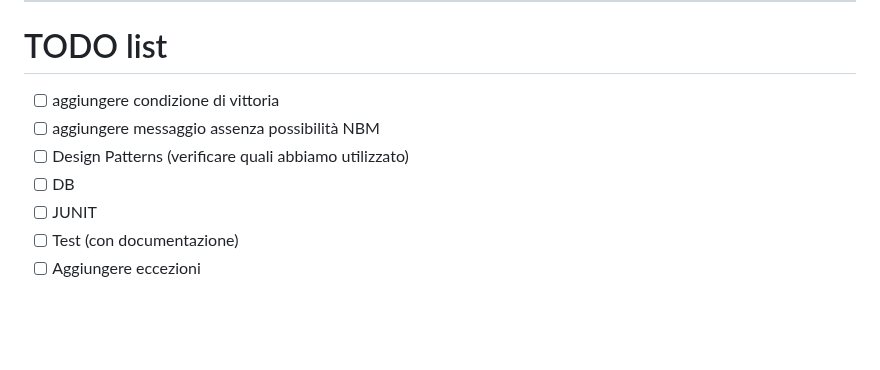
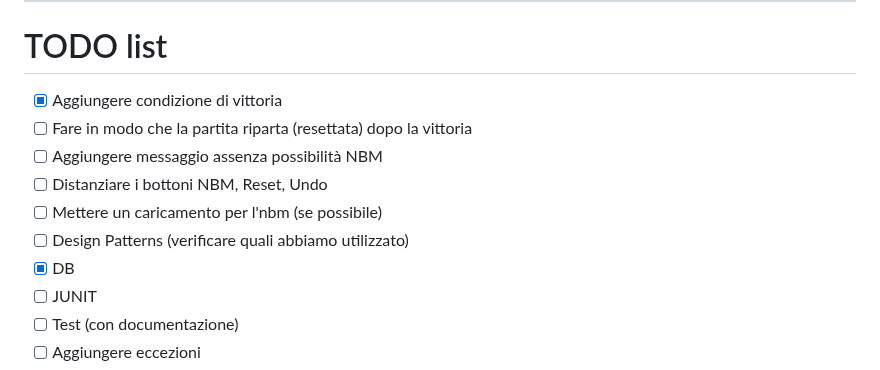
Before and after one commit to bellins14/klotski_gruppo2, a Markdown page: note.md, the part around the change. Rendered like a GitHub page; blank space fills up the shorter version.

```diff
--- a/note.md
+++ b/note.md
@@ -12,10 +12,13 @@
 
 # TODO list
 
-- [ ] aggiungere condizione di vittoria
-- [ ] aggiungere messaggio assenza possibilità NBM
+- [X] Aggiungere condizione di vittoria
+- [ ] Fare in modo che la partita riparta (resettata) dopo la vittoria
+- [ ] Aggiungere messaggio assenza possibilità NBM
+- [ ] Distanziare i bottoni NBM, Reset, Undo
+- [ ] Mettere un caricamento per l'nbm (se possibile)
 - [ ] Design Patterns (verificare quali abbiamo utilizzato)
-- [ ] DB
+- [X] DB
 - [ ] JUNIT
 - [ ] Test (con documentazione)
 - [ ] Aggiungere eccezioni
```
